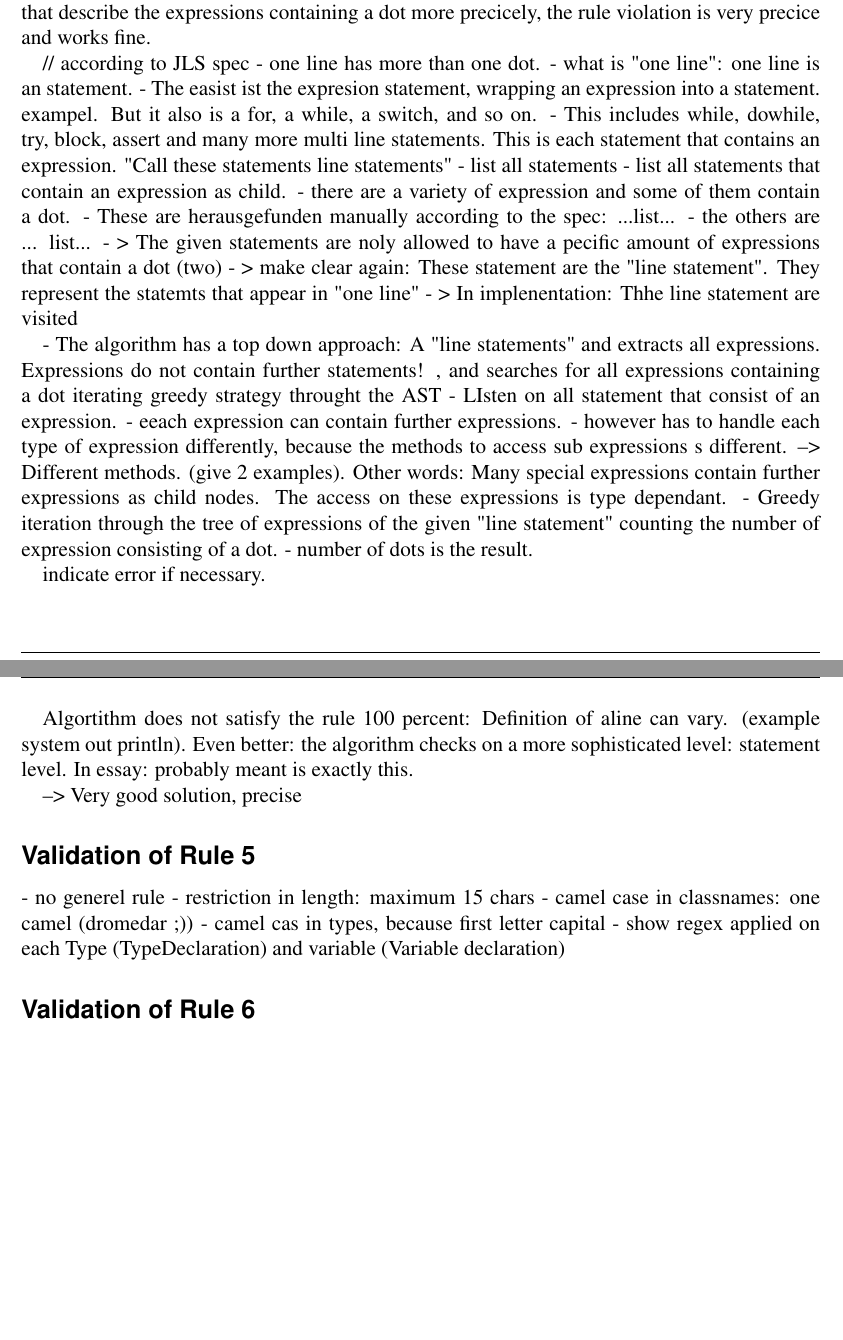
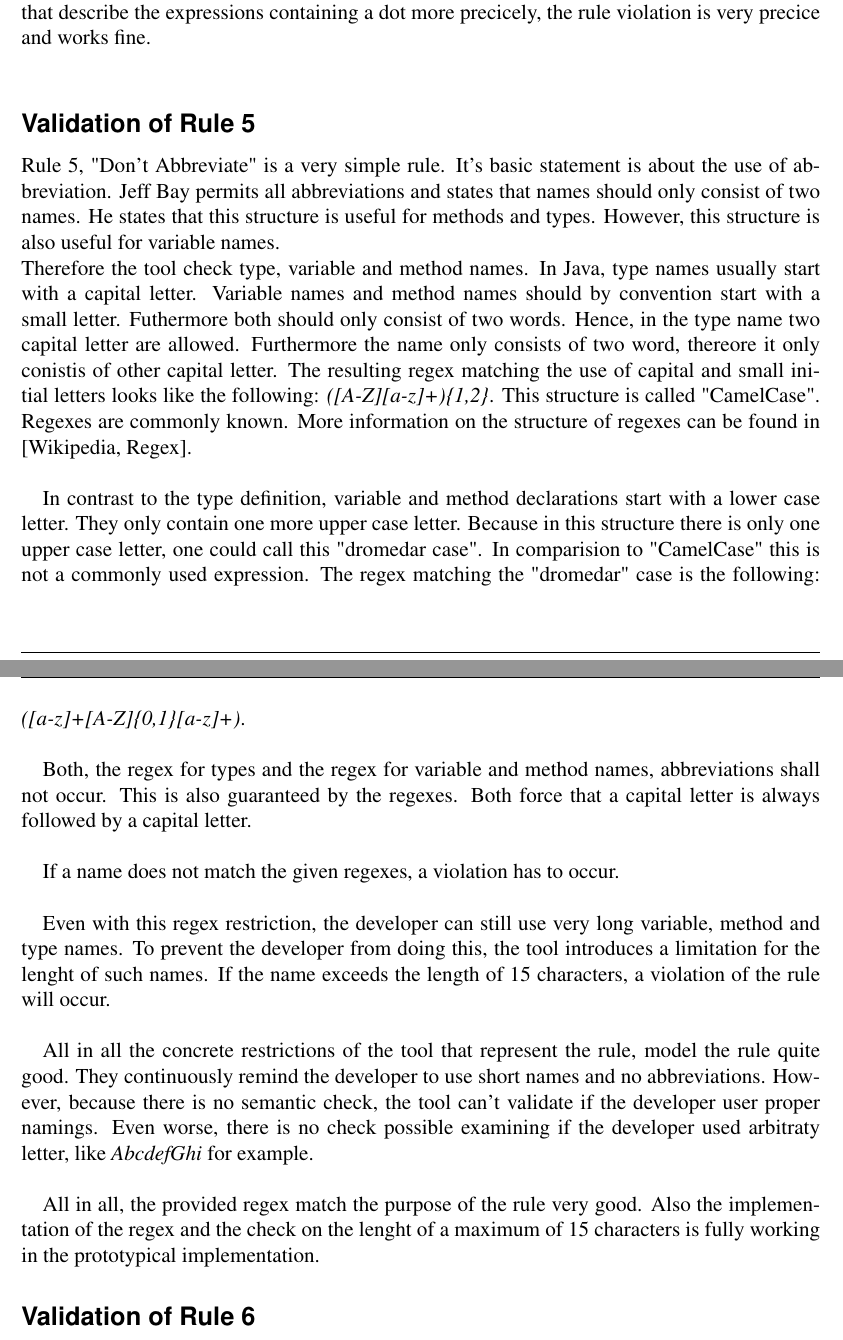
Before and after one commit to fabianschwarzfritz/Object-Calisthenics-Analyzer-Documentation, a LaTeX thesis (documents/report/Bachelorarbeit.tex, which reads documents/report/Inhalt/hauptteil.tex): two parts of pages 45 and 46 of 63 before the commit and two parts of pages 45 and 46 of 64 after it, joined at a grey line, cut so that both start at the same text, the shorter picture padded with empty space. Compiled offline with pdfLaTeX.

Commit message:
Add description for rule violation of chapter 5

```diff
--- a/documents/report/Inhalt/hauptteil.tex
+++ b/documents/report/Inhalt/hauptteil.tex
@@ -816,65 +815,29 @@ The disadvantage of the rule is that the rule is not precicely defined from the
-// according to JLS spec
- - one line has more than one dot.
- - what is "one line": one line is an statement.
- - The easist ist the expresion statement, wrapping an expression into a statement. exampel. But it also is a for, a while, a switch, and so on.
- - This includes while, dowhile, try, block, assert and many more multi line statements. This is each statement that contains an expression. "Call these statements line statements"
- - list all statements
- - list all statements that contain an expression as child.
- - there are a variety of expression and some of them contain a dot.
- - These are herausgefunden manually according to the spec: ...list...
- - the others are ... list...
- - > The given statements are noly allowed to have a pecific amount of expressions that contain a dot (two)
-  - > make clear again: These statement are the "line statement". They represent the statemts that appear in "one line"
-  - > In implenentation: Thhe line statement are visited
-
- - The algorithm has a top down approach: A "line statements" and extracts all expressions. Expressions do not contain further statements! , and searches for all expressions containing a dot iterating greedy strategy throught the AST
- - LIsten on all statement that consist of an expression.
- - eeach expression can contain further expressions.
- - however has to handle each type of expression differently, because the methods to access sub expressions s different. --> Different methods. (give 2 examples). Other words: Many special expressions contain further expressions as child nodes. The access on these expressions is type dependant.
- - Greedy iteration through the tree of expressions of the given "line statement" counting the number of expression consisting of a dot.
-  - number of dots is the result.
-
- indicate error if necessary.
-
- Algortithm does not satisfy the rule 100 percent: Definition of aline can vary. (example system out println). Even better: the algorithm checks on a more sophisticated level: statement level. In essay: probably meant is exactly this.
-
---> Very good solution, precise
-% - what is the concrete violation?
-% IF ALGORITHM FOUND
-% - what is the algorithm to determine it?
-% - assume typical structure
-% - description: on which "level" (method, variable) is the violation?
-
-% - show problems of the current algorithm
-% - show assumptions (exaple: instance var in wrapper)
-% - evaluate satisfaction of the rule.
-
-% IF NO ALGORITHM FOUND
-% - explain difficulties
-% - why does it fail
-
+\\
 
 \subsection*{Validation of Rule 5}
- - no generel rule
-  - restriction in length: maximum 15 chars
-   - camel case in classnames: one camel (dromedar ;))
-   - camel cas in types, because first letter capital
-   - show regex
-   applied on each Type (TypeDeclaration)
-   and variable (Variable declaration)
-% - what is the concrete violation?
-% IF ALGORITHM FOUND
-% - what is the algorithm to determine it?
-% - assume typical structure
-% - description: on which "level" (method, variable) is the violation?
+Rule 5, "Don't Abbreviate" is a very simple rule. It's basic statement is about the use of abbreviation.
+Jeff Bay permits all abbreviations and states that names should only consist of two names. He states that this structure is useful for methods and types. However, this structure is also useful for variable names.
+\\
+Therefore the tool check type, variable and method names. In Java, type names usually start with a capital letter. Variable names and method names should by convention start with a small letter. Futhermore both should only consist of two words.
+Hence, in the type name two capital letter are allowed. Furthermore the name only consists of two word, thereore it only conistis of other capital letter. The resulting regex matching the use of capital and small initial letters looks like the following: \textit{([A-Z][a-z]+)\{1,2\}}. This structure is called "CamelCase". Regexes are commonly known. More information on the structure of regexes can be found in \cite[Regex]{wiki}.
+\\
 
-% - show problems of the current algorithm
-% - show assumptions (exaple: instance var in wrapper)
-% - evaluate satisfaction of the rule.
+In contrast to the type definition, variable and method declarations start with a lower case letter. They only contain one more upper case letter. Because in this structure there is only one upper case letter, one could call this "dromedar case". In comparision to "CamelCase" this is not a commonly used expression. The regex matching the "dromedar" case is the following: \textit{([a-z]+[A-Z]\{0,1\}[a-z]+)}.
+\\
 
-% IF NO ALGORITHM FOUND
-% - explain difficulties
-% - why does it fail
+Both, the regex for types and the regex for variable and method names, abbreviations shall not occur. This is also guaranteed by the regexes. Both force that a capital letter is always followed by a capital letter.
+\\
+
+If a name does not match the given regexes, a violation has to occur.
+\\
+
+Even with this regex restriction, the developer can still use very long variable, method and type names. To prevent the developer from doing this, the tool introduces a limitation for the lenght of such names. If the name exceeds the length of 15 characters, a violation of the rule will occur.
+\\
+
+All in all the concrete restrictions of the tool that represent the rule, model the rule quite good. They continuously remind the developer to use short names and no abbreviations. However, because there is no semantic check, the tool can't validate if the developer user proper namings. Even worse, there is no check possible examining if the developer used arbitraty letter, like \textit{AbcdefGhi} for example.
+\\
+
+All in all, the provided regex match the purpose of the rule very good. Also the implementation of the regex and the check on the lenght of a maximum of 15 characters is fully working in the prototypical implementation.
 
 
 \subsection*{Validation of Rule 6}
```
Also changed, not shown: documents/report/Bachelorarbeit.pdf, documents/report/Inhalt/hauptteil.tex (35 more changed lines), 5 other files.
